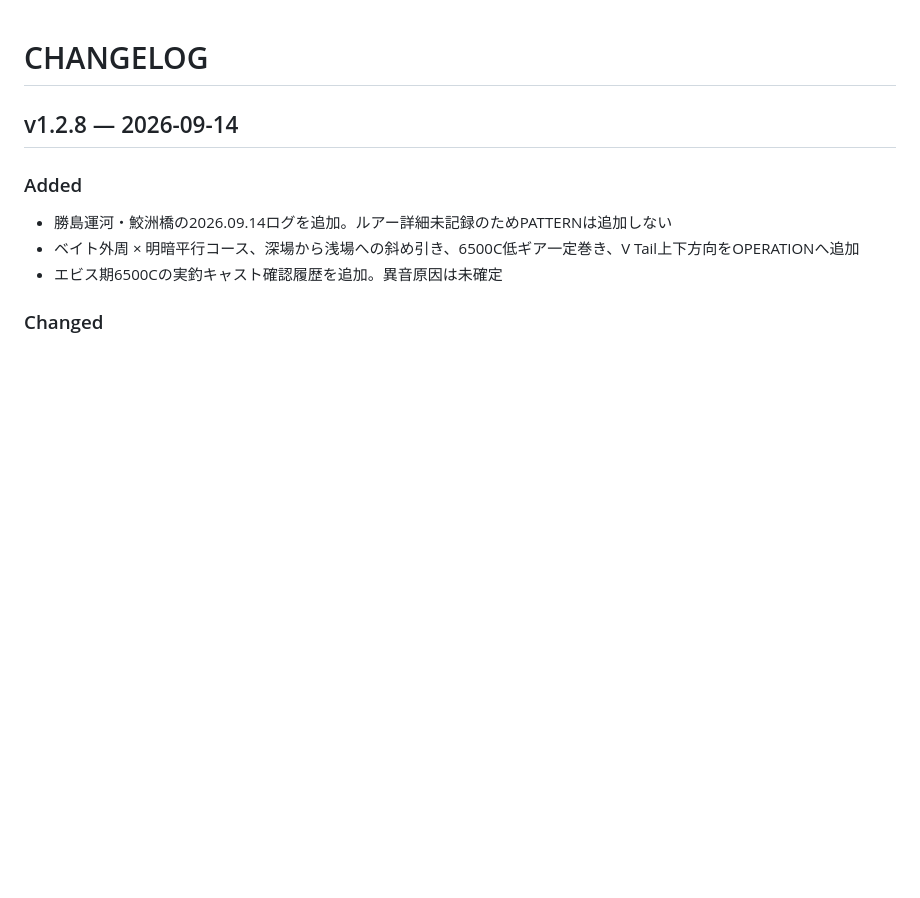
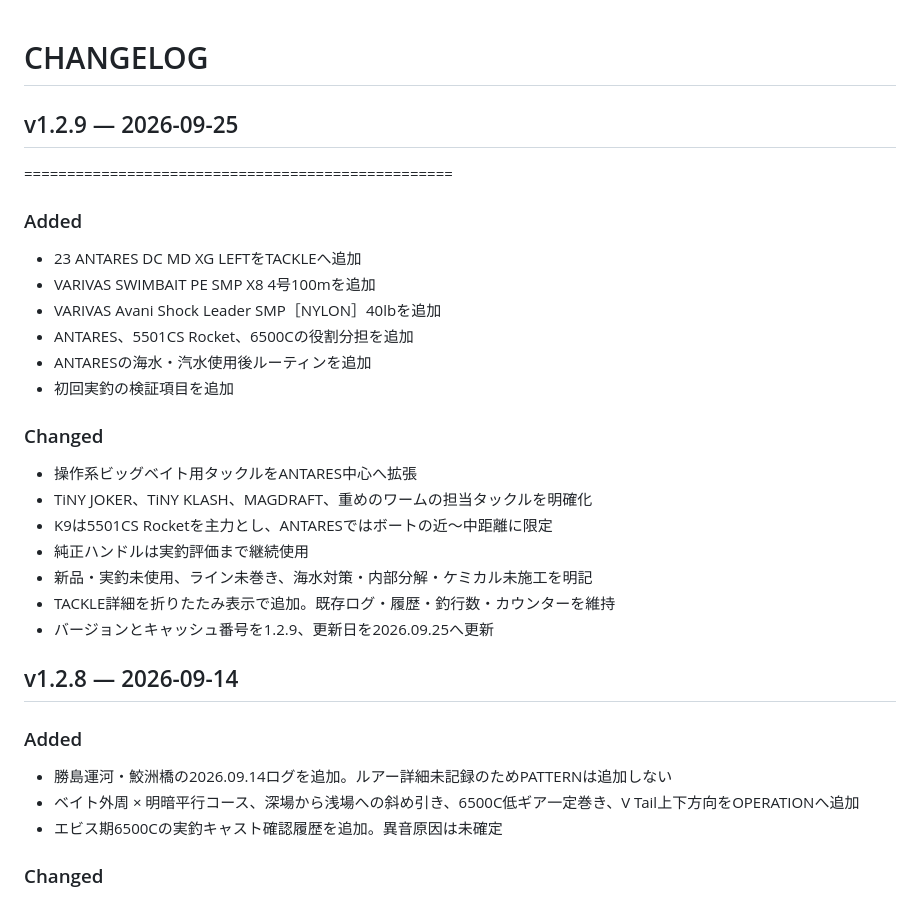
Before and after one commit to taak-trphy/trophy-field-lab, a Markdown page: CHANGELOG.md, the part around the change. Drawn GitHub-style; blank space fills up the shorter version.

Commit message:
Add ANTARES introduction / v1.2.9: CHANGELOG.md

```diff
--- a/CHANGELOG.md
+++ b/CHANGELOG.md
@@ -1,4 +1,27 @@
 # CHANGELOG
+
+## v1.2.9 — 2026-09-25
+
+==================================================
+
+### Added
+
+- 23 ANTARES DC MD XG LEFTをTACKLEへ追加
+- VARIVAS SWIMBAIT PE SMP X8 4号100mを追加
+- VARIVAS Avani Shock Leader SMP［NYLON］40lbを追加
+- ANTARES、5501CS Rocket、6500Cの役割分担を追加
+- ANTARESの海水・汽水使用後ルーティンを追加
+- 初回実釣の検証項目を追加
+
+### Changed
+
+- 操作系ビッグベイト用タックルをANTARES中心へ拡張
+- TiNY JOKER、TiNY KLASH、MAGDRAFT、重めのワームの担当タックルを明確化
+- K9は5501CS Rocketを主力とし、ANTARESではボートの近〜中距離に限定
+- 純正ハンドルは実釣評価まで継続使用
+- 新品・実釣未使用、ライン未巻き、海水対策・内部分解・ケミカル未施工を明記
+- TACKLE詳細を折りたたみ表示で追加。既存ログ・履歴・釣行数・カウンターを維持
+- バージョンとキャッシュ番号を1.2.9、更新日を2026.09.25へ更新
 
 ## v1.2.8 — 2026-09-14
 
```
